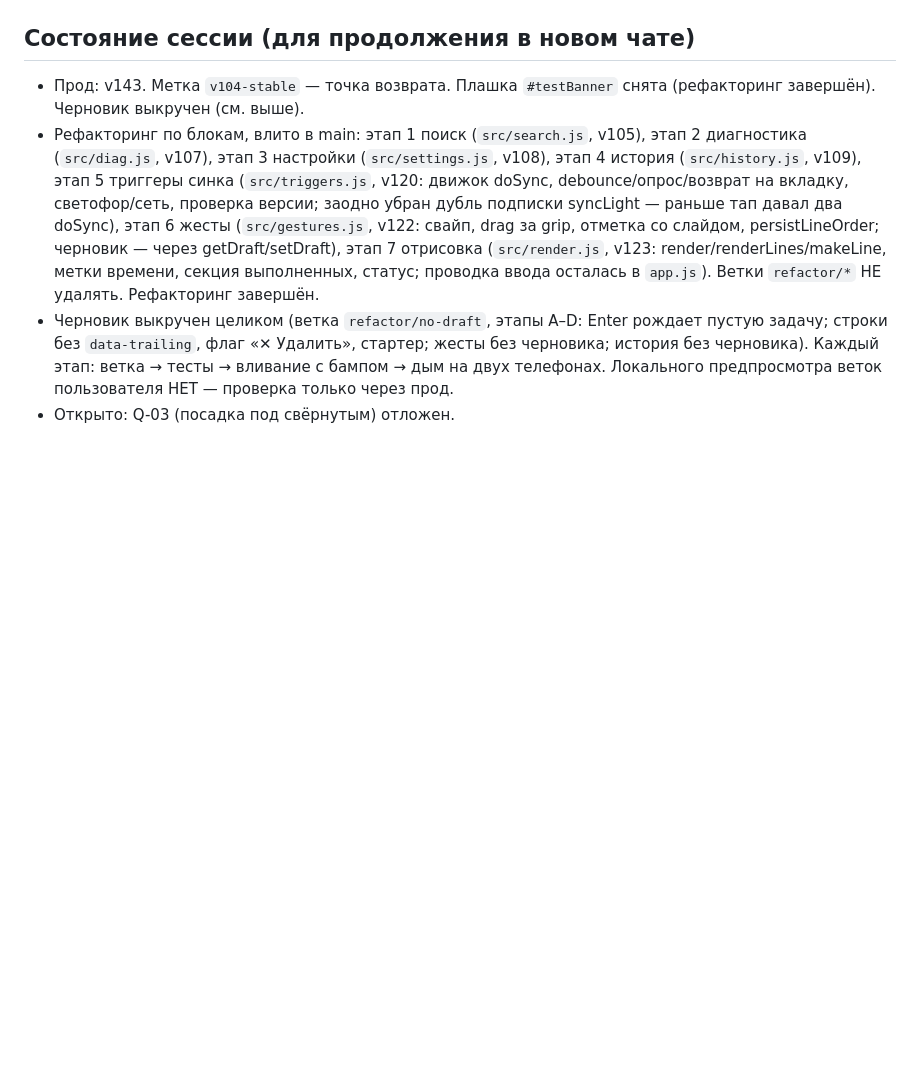
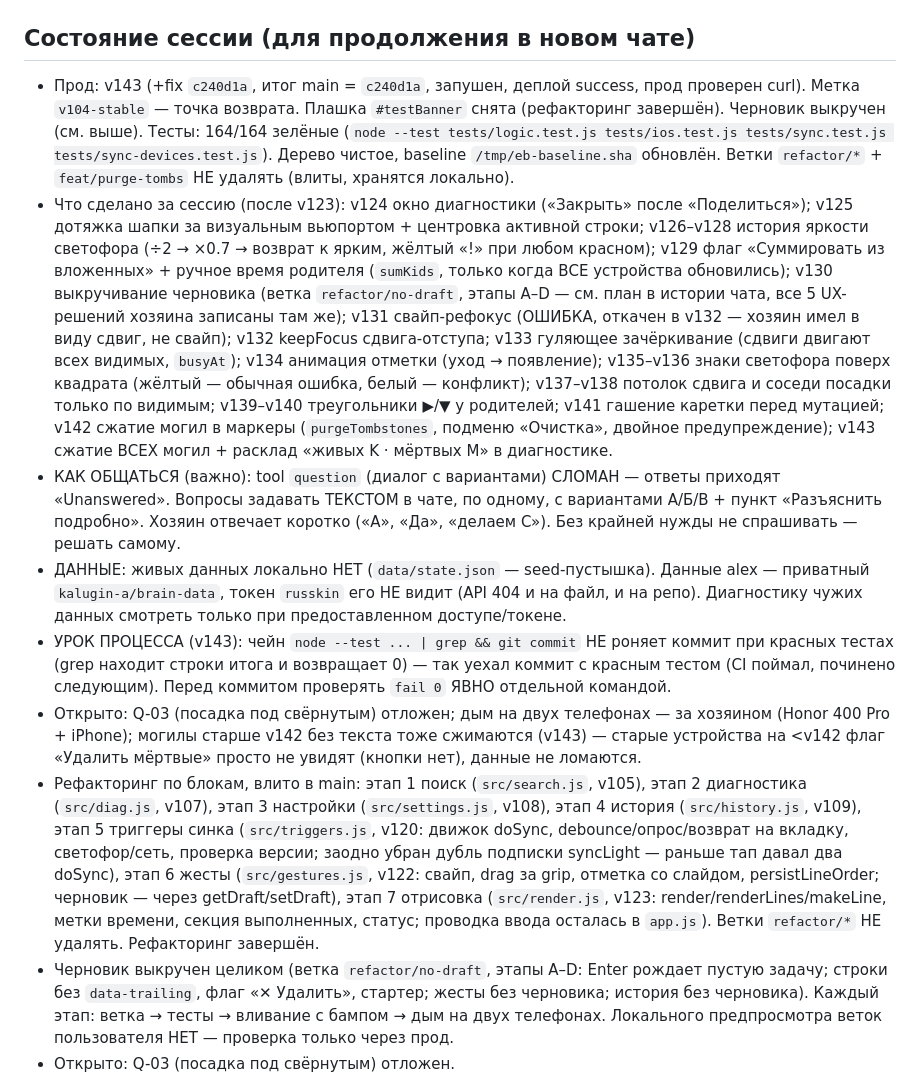
Before and after one commit to russkin/external-brain, a Markdown page: AGENTS.md, the part around the change. GitHub-like rendering; blank space fills up the shorter version.

Commit message:
docs: передача сессии (итоги v124–v143, правила общения, урок v143)

```diff
--- a/AGENTS.md
+++ b/AGENTS.md
@@ -506,8 +506,45 @@ Docs-only правки версию НЕ bump'ят. Есть регресс-те
 
 ## Состояние сессии (для продолжения в новом чате)
 
-- Прод: v143. Метка `v104-stable` — точка возврата. Плашка `#testBanner`
-  снята (рефакторинг завершён). Черновик выкручен (см. выше).
+- Прод: v143 (+fix `c240d1a`, итог main = `c240d1a`, запушен, деплой success,
+  прод проверен curl). Метка `v104-stable` — точка возврата. Плашка
+  `#testBanner` снята (рефакторинг завершён). Черновик выкручен (см. выше).
+  Тесты: 164/164 зелёные (`node --test tests/logic.test.js tests/ios.test.js
+  tests/sync.test.js tests/sync-devices.test.js`). Дерево чистое, baseline
+  `/tmp/eb-baseline.sha` обновлён. Ветки `refactor/*` + `feat/purge-tombs`
+  НЕ удалять (влиты, хранятся локально).
+- Что сделано за сессию (после v123): v124 окно диагностики («Закрыть»
+  после «Поделиться»); v125 дотяжка шапки за визуальным вьюпортом +
+  центровка активной строки; v126–v128 история яркости светофора (÷2 →
+  ×0.7 → возврат к ярким, жёлтый «!» при любом красном); v129 флаг
+  «Суммировать из вложенных» + ручное время родителя (`sumKids`, только
+  когда ВСЕ устройства обновились); v130 выкручивание черновика (ветка
+  `refactor/no-draft`, этапы A–D — см. план в истории чата, все 5 UX-решений
+  хозяина записаны там же); v131 свайп-рефокус (ОШИБКА, откачен в v132 —
+  хозяин имел в виду сдвиг, не свайп); v132 keepFocus сдвига-отступа;
+  v133 гуляющее зачёркивание (сдвиги двигают всех видимых, `busyAt`);
+  v134 анимация отметки (уход → появление); v135–v136 знаки светофора
+  поверх квадрата (жёлтый — обычная ошибка, белый — конфликт); v137–v138
+  потолок сдвига и соседи посадки только по видимым; v139–v140 треугольники
+  ▶/▼ у родителей; v141 гашение каретки перед мутацией; v142 сжатие могил
+  в маркеры (`purgeTombstones`, подменю «Очистка», двойное предупреждение);
+  v143 сжатие ВСЕХ могил + расклад «живых K · мёртвых M» в диагностике.
+- КАК ОБЩАТЬСЯ (важно): tool `question` (диалог с вариантами) СЛОМАН —
+  ответы приходят «Unanswered». Вопросы задавать ТЕКСТОМ в чате, по одному,
+  с вариантами А/Б/В + пункт «Разъяснить подробно». Хозяин отвечает коротко
+  («А», «Да», «делаем C»). Без крайней нужды не спрашивать — решать самому.
+- ДАННЫЕ: живых данных локально НЕТ (`data/state.json` — seed-пустышка).
+  Данные alex — приватный `kalugin-a/brain-data`, токен `russkin` его НЕ видит
+  (API 404 и на файл, и на репо). Диагностику чужих данных смотреть только
+  при предоставленном доступе/токене.
+- УРОК ПРОЦЕССА (v143): чейн `node --test ... | grep && git commit` НЕ роняет
+  коммит при красных тестах (grep находит строки итога и возвращает 0) —
+  так уехал коммит с красным тестом (CI поймал, починено следующим). Перед
+  коммитом проверять `fail 0` ЯВНО отдельной командой.
+- Открыто: Q-03 (посадка под свёрнутым) отложен; дым на двух телефонах —
+  за хозяином (Honor 400 Pro + iPhone); могилы старше v142 без текста тоже
+  сжимаются (v143) — старые устройства на <v142 флаг «Удалить мёртвые»
+  просто не увидят (кнопки нет), данные не ломаются.
 - Рефакторинг по блокам, влито в main: этап 1 поиск (`src/search.js`, v105),
   этап 2 диагностика (`src/diag.js`, v107), этап 3 настройки
   (`src/settings.js`, v108), этап 4 история (`src/history.js`, v109),
```
